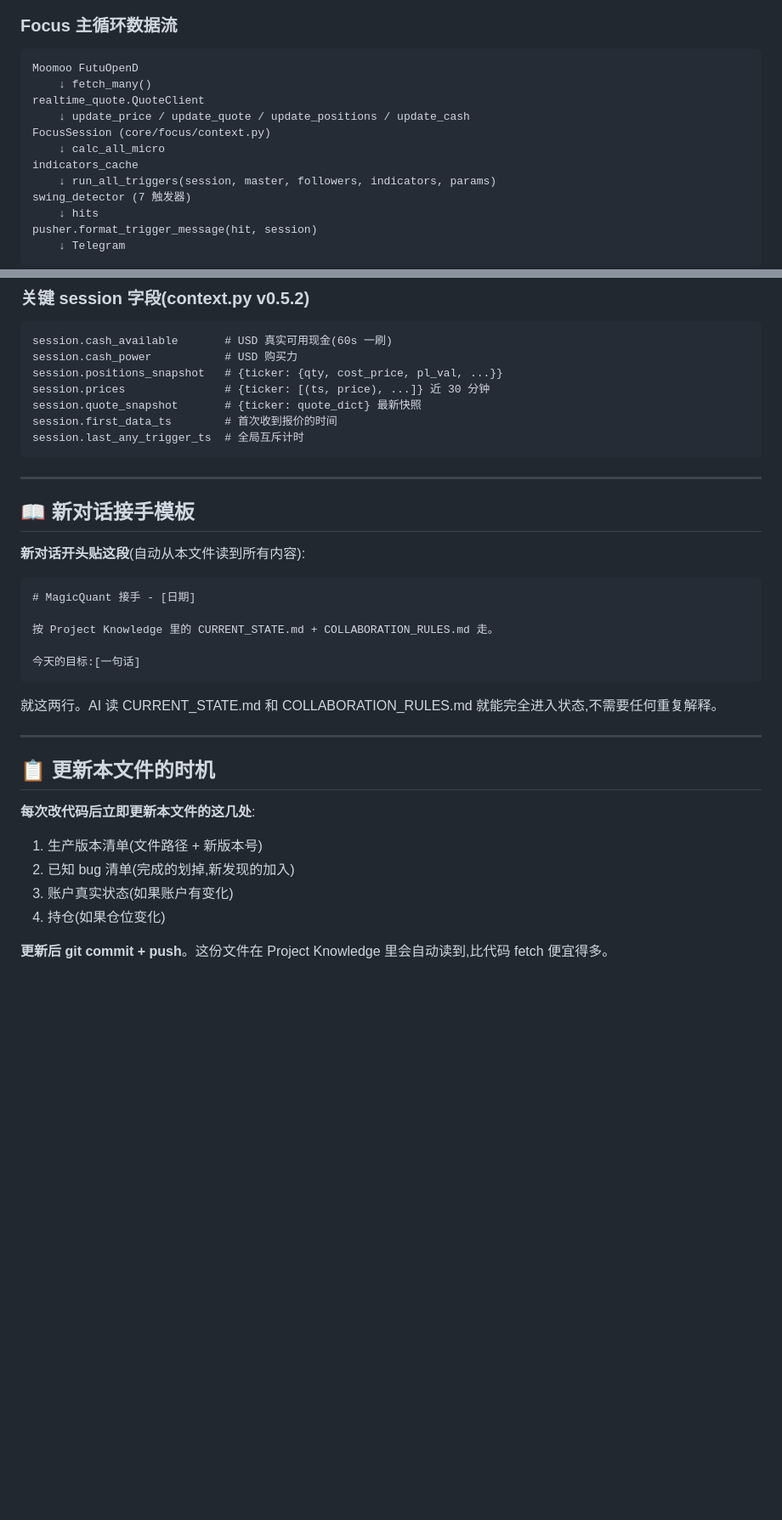
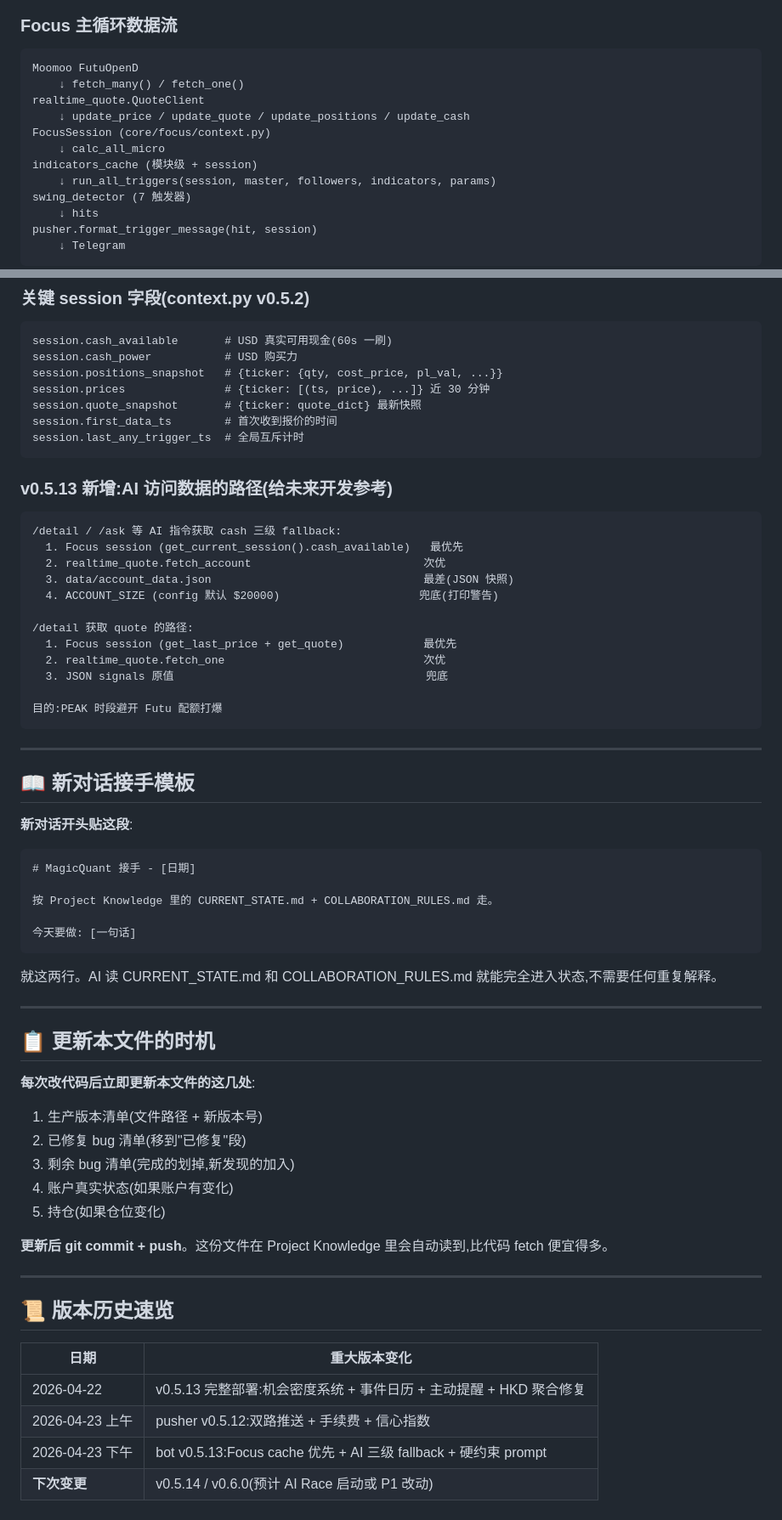
Before and after one commit to WinkYang1979/MagicQuant, a Markdown page: CURRENT_STATE.md, 2 parts joined by grey strips. Shown at 85% size. Drawn GitHub-style; blank space fills up the shorter version.

````diff
--- a/CURRENT_STATE.md
+++ b/CURRENT_STATE.md
@@ -109,12 +130,12 @@
 ### Focus 主循环数据流
 ```
 Moomoo FutuOpenD
-    ↓ fetch_many()
+    ↓ fetch_many() / fetch_one()
 realtime_quote.QuoteClient
     ↓ update_price / update_quote / update_positions / update_cash
 FocusSession (core/focus/context.py)
     ↓ calc_all_micro
-indicators_cache
+indicators_cache (模块级 + session)
     ↓ run_all_triggers(session, master, followers, indicators, params)
 swing_detector (7 触发器)
     ↓ hits
@@ -139,18 +160,34 @@ session.first_data_ts        # 首次收到报价的时间
 session.last_any_trigger_ts  # 全局互斥计时
 ```
 
+### v0.5.13 新增:AI 访问数据的路径(给未来开发参考)
+```
+/detail / /ask 等 AI 指令获取 cash 三级 fallback:
+  1. Focus session (get_current_session().cash_available)   最优先
+  2. realtime_quote.fetch_account                          次优
+  3. data/account_data.json                                最差(JSON 快照)
+  4. ACCOUNT_SIZE (config 默认 $20000)                     兜底(打印警告)
+
+/detail 获取 quote 的路径:
+  1. Focus session (get_last_price + get_quote)            最优先
+  2. realtime_quote.fetch_one                              次优
+  3. JSON signals 原值                                      兜底
+
+目的:PEAK 时段避开 Futu 配额打爆
+```
+
 ---
 
 ## 📖 新对话接手模板
 
-**新对话开头贴这段**(自动从本文件读到所有内容):
+**新对话开头贴这段**:
 
 ```
 # MagicQuant 接手 - [日期]
 
 按 Project Knowledge 里的 CURRENT_STATE.md + COLLABORATION_RULES.md 走。
 
-今天的目标:[一句话]
+今天要做: [一句话]
 ```
 
 就这两行。AI 读 CURRENT_STATE.md 和 COLLABORATION_RULES.md 就能完全进入状态,不需要任何重复解释。
@@ -161,8 +198,20 @@ session.last_any_trigger_ts  # 全局互斥计时
 
 **每次改代码后立即更新本文件的这几处**:
 1. 生产版本清单(文件路径 + 新版本号)
-2. 已知 bug 清单(完成的划掉,新发现的加入)
-3. 账户真实状态(如果账户有变化)
-4. 持仓(如果仓位变化)
+2. 已修复 bug 清单(移到"已修复"段)
+3. 剩余 bug 清单(完成的划掉,新发现的加入)
+4. 账户真实状态(如果账户有变化)
+5. 持仓(如果仓位变化)
 
 **更新后 git commit + push**。这份文件在 Project Knowledge 里会自动读到,比代码 fetch 便宜得多。
+
+---
+
+## 📜 版本历史速览
+
+| 日期 | 重大版本变化 |
+|---|---|
+| 2026-04-22 | v0.5.13 完整部署:机会密度系统 + 事件日历 + 主动提醒 + HKD 聚合修复 |
+| 2026-04-23 上午 | pusher v0.5.12:双路推送 + 手续费 + 信心指数 |
+| 2026-04-23 下午 | bot v0.5.13:Focus cache 优先 + AI 三级 fallback + 硬约束 prompt |
+| **下次变更** | v0.5.14 / v0.6.0(预计 AI Race 启动或 P1 改动) |
````
Also changed, not shown: other parts of CURRENT_STATE.md (+50 -29 lines).
